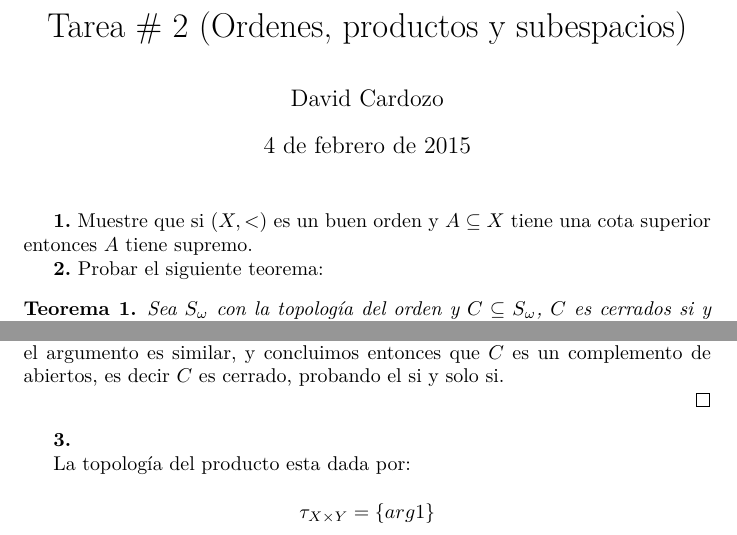
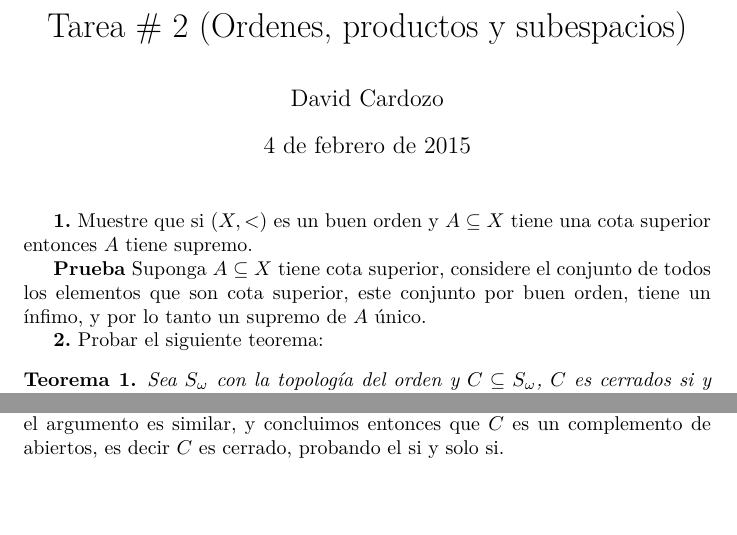
Before and after one commit to Davidnet/Topology, a LaTeX problem sheet (Notas de Clase Topología/Tareas/tarea2.tex): two parts of page 1 of 3, joined at a grey line, cut so that both start at the same text, the shorter picture padded with empty space. Compiled offline with pdfLaTeX.

Commit message:
zxczx
mncmzx

```diff
--- a/Notas de Clase Topología/Tareas/tarea2.tex
+++ b/Notas de Clase Topología/Tareas/tarea2.tex
@@ -37,6 +37,8 @@
 
 \textbf{1.} Muestre que si $ (X, < )$ es un buen orden y $A \contained X$ tiene una cota superior entonces $A$ tiene supremo.
 
+\textbf{Prueba}
+Suponga $A \contained X$ tiene cota superior, considere el conjunto de todos los elementos que son cota superior, este conjunto por buen orden, tiene un ínfimo, y por lo tanto un supremo de $A$ único.
 
 \textbf{2.} Probar el siguiente teorema:
 
@@ -51,11 +53,6 @@
 
 \end{proof}
 
-\textbf{3.}
-
-La topología del producto esta dada por:
-
-\[  \tau_{X \times Y} = \set{arg1} \]
 
 \textbf{4.} Si $L$ es una recta en el plano, describa la topología que $L$ hereda como subespacio de $\RR_l \times \RR$ y como subespacio de $\RR_l \times \RR_l $. En ambos casos se trata de una topología conocida.
 
```
Also changed, not shown: Notas de Clase Topología/Tareas/tarea2.pdf.
